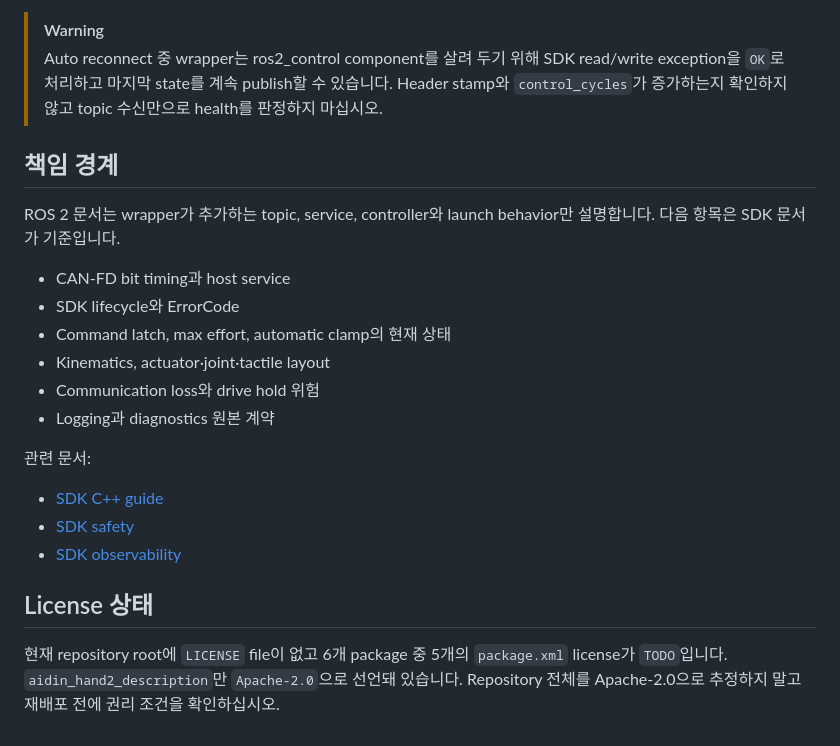
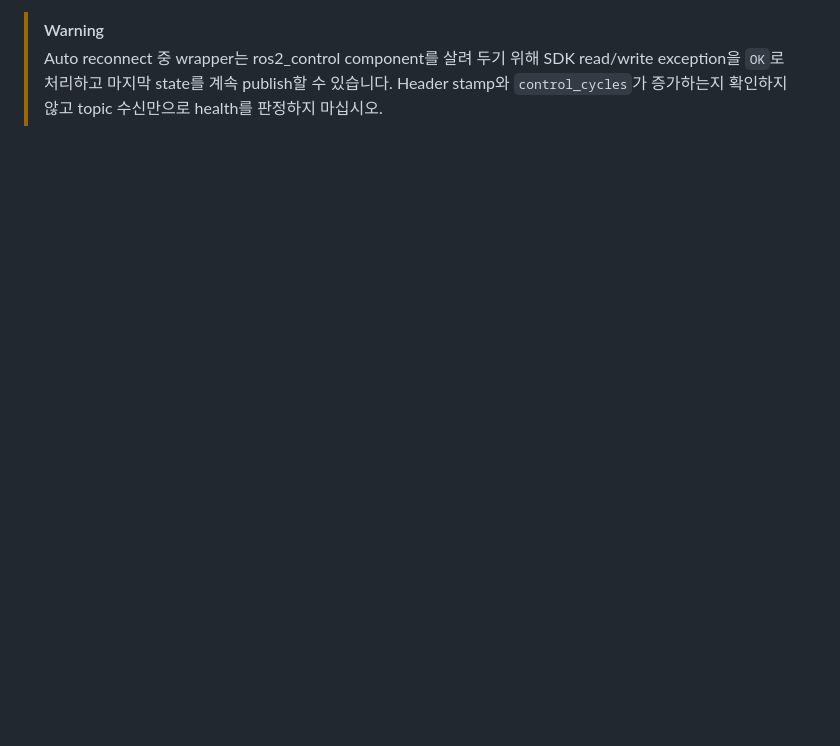
Before and after one commit to aidinrobotics/aidin-hand2-ros2, a Markdown page: README.md, the part around the change. GitHub-like rendering; blank space fills up the shorter version.

Commit message:
Remove responsibility and license sections from README
Removed sections on responsibility boundaries and license status from README.

```diff
--- a/README.md
+++ b/README.md
@@ -166,24 +166,3 @@ Normal default YAML 기준:
 
 > [!WARNING]
 > Auto reconnect 중 wrapper는 ros2_control component를 살려 두기 위해 SDK read/write exception을 `OK`로 처리하고 마지막 state를 계속 publish할 수 있습니다. Header stamp와 `control_cycles`가 증가하는지 확인하지 않고 topic 수신만으로 health를 판정하지 마십시오.
-
-## 책임 경계
-
-ROS 2 문서는 wrapper가 추가하는 topic, service, controller와 launch behavior만 설명합니다. 다음 항목은 SDK 문서가 기준입니다.
-
-- CAN-FD bit timing과 host service
-- SDK lifecycle와 ErrorCode
-- Command latch, max effort, automatic clamp의 현재 상태
-- Kinematics, actuator·joint·tactile layout
-- Communication loss와 drive hold 위험
-- Logging과 diagnostics 원본 계약
-
-관련 문서:
-
-- [SDK C++ guide](https://github.com/JJhyeongg/aidin-hand2-sdk/blob/main/docs/ko/03_cpp_guide.md)
-- [SDK safety](https://github.com/JJhyeongg/aidin-hand2-sdk/blob/main/docs/ko/07_safety.md)
-- [SDK observability](https://github.com/JJhyeongg/aidin-hand2-sdk/blob/main/docs/ko/06_observability.md)
-
-## License 상태
-
-현재 repository root에 `LICENSE` file이 없고 6개 package 중 5개의 `package.xml` license가 `TODO`입니다. `aidin_hand2_description`만 `Apache-2.0`으로 선언돼 있습니다. Repository 전체를 Apache-2.0으로 추정하지 말고 재배포 전에 권리 조건을 확인하십시오.
```
